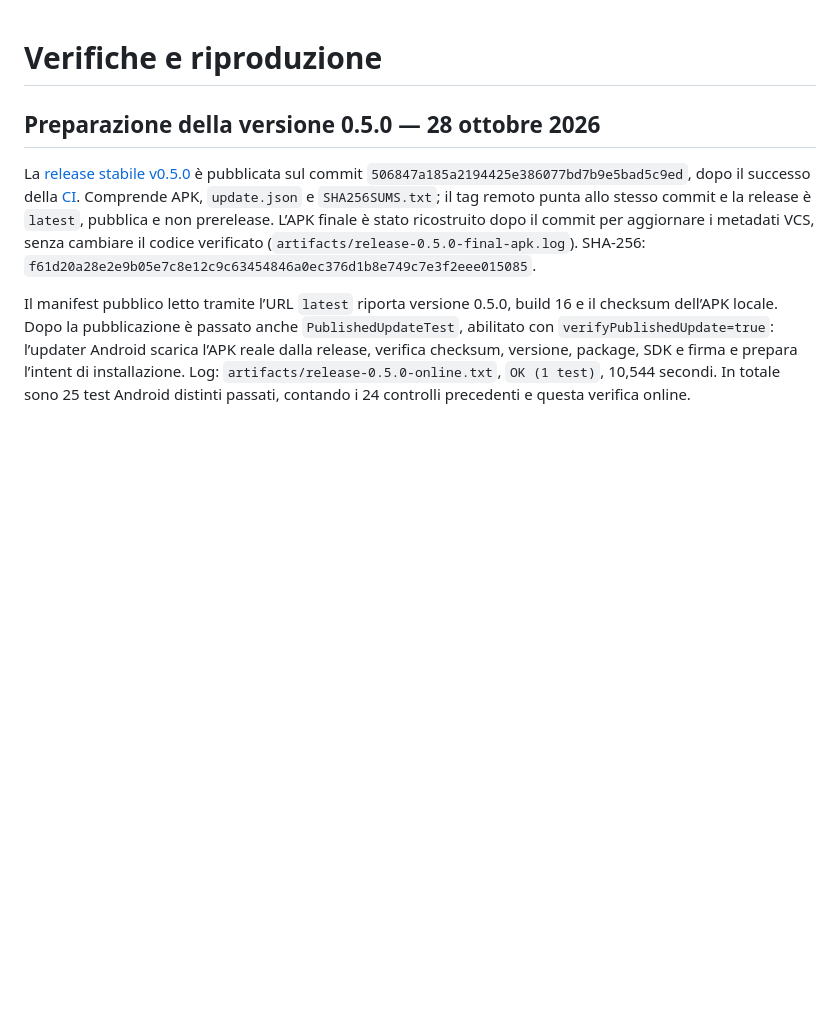
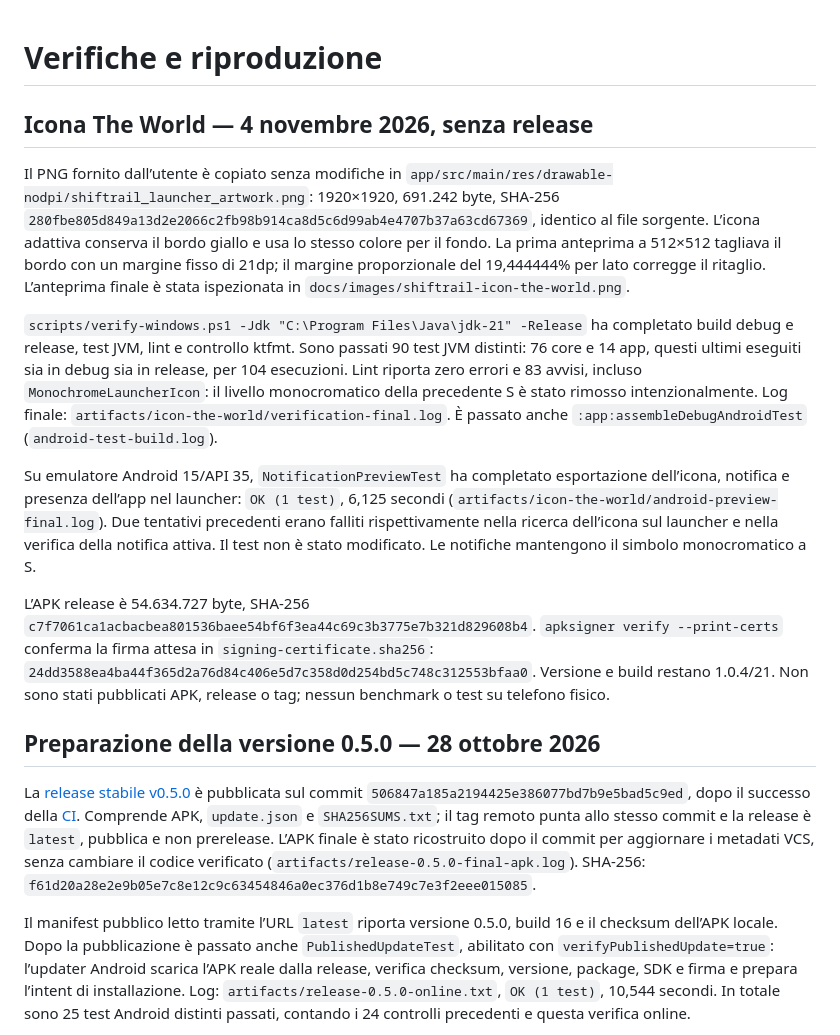
Before and after one commit to GoryNickel9/Shiftrail, a Markdown page: docs/VALIDATION.md, the part around the change. Rendered like a GitHub page; blank space fills up the shorter version.

```diff
--- a/docs/VALIDATION.md
+++ b/docs/VALIDATION.md
@@ -1,4 +1,14 @@
 # Verifiche e riproduzione
+
+## Icona The World — 4 novembre 2026, senza release
+
+Il PNG fornito dall’utente è copiato senza modifiche in `app/src/main/res/drawable-nodpi/shiftrail_launcher_artwork.png`: 1920×1920, 691.242 byte, SHA-256 `280fbe805d849a13d2e2066c2fb98b914ca8d5c6d99ab4e4707b37a63cd67369`, identico al file sorgente. L’icona adattiva conserva il bordo giallo e usa lo stesso colore per il fondo. La prima anteprima a 512×512 tagliava il bordo con un margine fisso di 21dp; il margine proporzionale del 19,444444% per lato corregge il ritaglio. L’anteprima finale è stata ispezionata in `docs/images/shiftrail-icon-the-world.png`.
+
+`scripts/verify-windows.ps1 -Jdk "C:\Program Files\Java\jdk-21" -Release` ha completato build debug e release, test JVM, lint e controllo ktfmt. Sono passati 90 test JVM distinti: 76 core e 14 app, questi ultimi eseguiti sia in debug sia in release, per 104 esecuzioni. Lint riporta zero errori e 83 avvisi, incluso `MonochromeLauncherIcon`: il livello monocromatico della precedente S è stato rimosso intenzionalmente. Log finale: `artifacts/icon-the-world/verification-final.log`. È passato anche `:app:assembleDebugAndroidTest` (`android-test-build.log`).
+
+Su emulatore Android 15/API 35, `NotificationPreviewTest` ha completato esportazione dell’icona, notifica e presenza dell’app nel launcher: `OK (1 test)`, 6,125 secondi (`artifacts/icon-the-world/android-preview-final.log`). Due tentativi precedenti erano falliti rispettivamente nella ricerca dell’icona sul launcher e nella verifica della notifica attiva. Il test non è stato modificato. Le notifiche mantengono il simbolo monocromatico a S.
+
+L’APK release è 54.634.727 byte, SHA-256 `c7f7061ca1acbacbea801536baee54bf6f3ea44c69c3b3775e7b321d829608b4`. `apksigner verify --print-certs` conferma la firma attesa in `signing-certificate.sha256`: `24dd3588ea4ba44f365d2a76d84c406e5d7c358d0d254bd5c748c312553bfaa0`. Versione e build restano 1.0.4/21. Non sono stati pubblicati APK, release o tag; nessun benchmark o test su telefono fisico.
 
 ## Preparazione della versione 0.5.0 — 28 ottobre 2026
 
```
Also changed, not shown: README.md (+2 -2 lines), docs/BRANDING.md (+8 -4 lines), docs/releases/1.0.5.md (added, +7 -0 lines), docs/images/shiftrail-icon-the-world.png (added), 5 other files.
